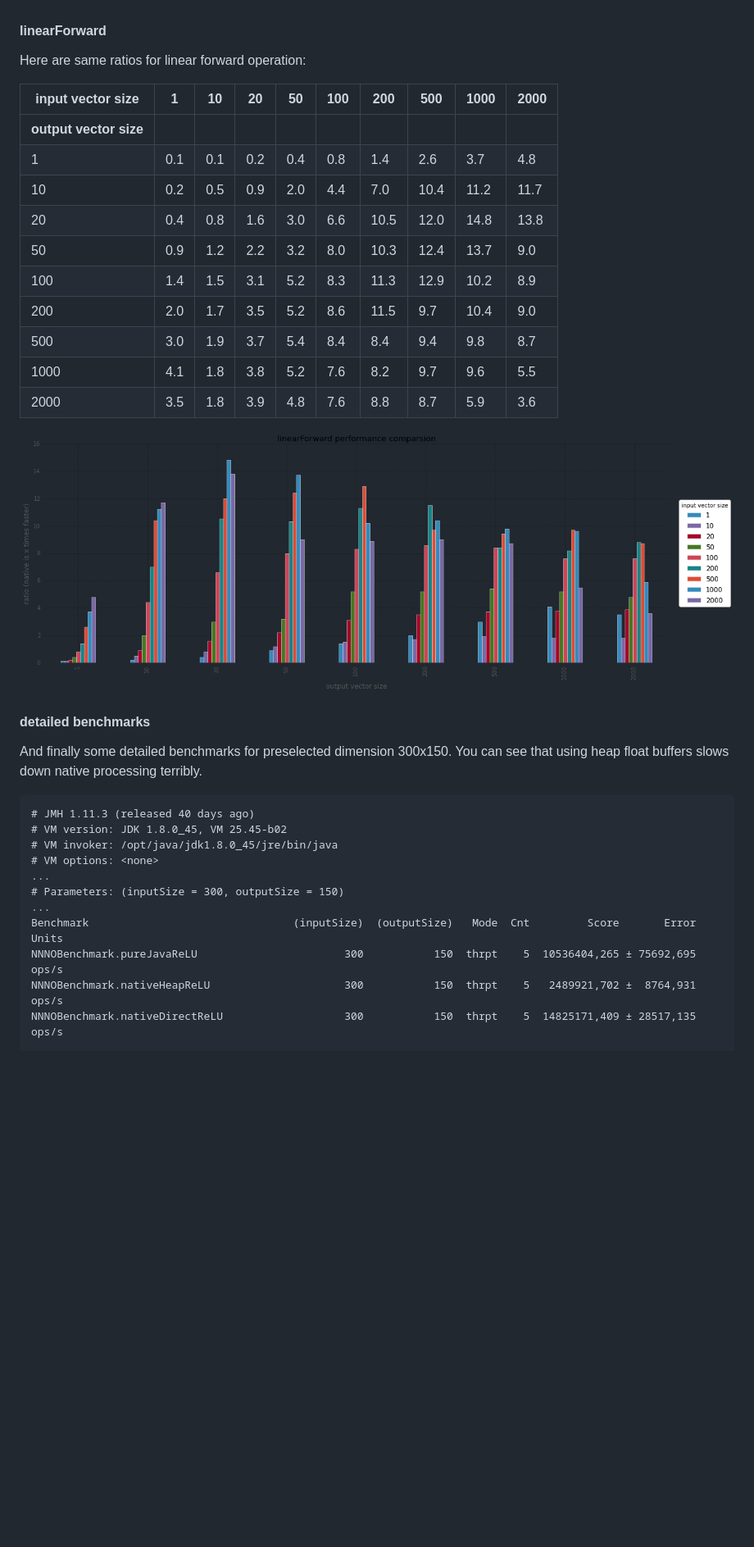
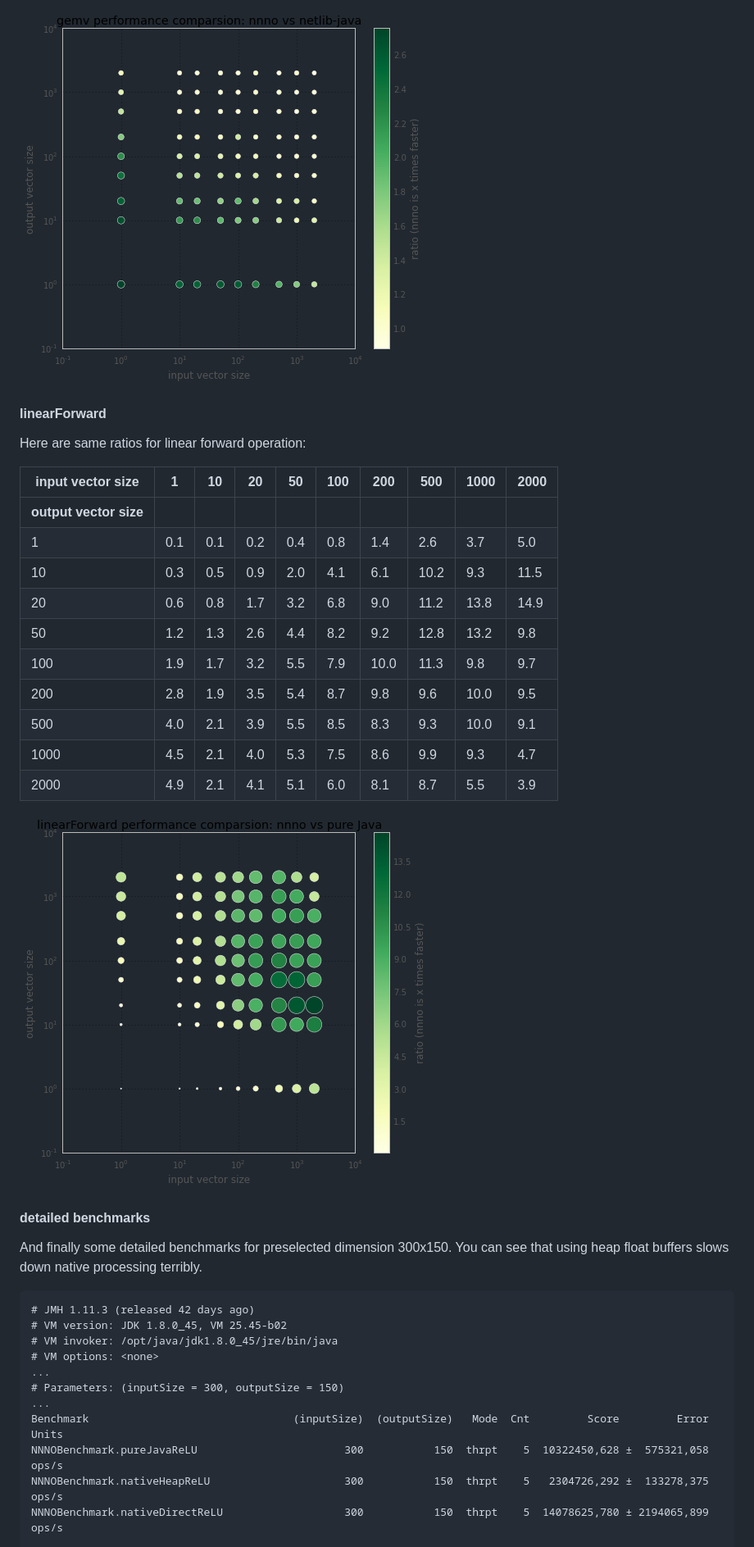
Before and after one commit to RTBHOUSE/neural-network-native-ops, a Markdown page: README.md, the part around one of its changes. Shown at 82% size. Rendered like a GitHub page; pictures changed too: benchmarks/gemv_vs_netlib-java.png (added), benchmarks/linear_forward_vs_pure_java.png (added), linear_forward_benchmarks.png (deleted); blank space fills up the shorter version.

Commit message:
performance comparsion with netlib-java

````diff
--- a/README.md
+++ b/README.md
@@ -78,3 +98,5 @@ Surprisingly when both dimensions are over 1000 performance gain starts to shrin
+![gemv benchmarks vs netlib-java](benchmarks/gemv_vs_netlib-java.png)
+
 
 #### linearForward
 
@@ -83,32 +105,33 @@ Here are same ratios for linear forward operation:
 input vector size|1|10|20|50|100|200|500|1000|2000
  ---|---|---|---|---|---|---|---|---|---
 **output vector size**|||||||||
-1|0.1|0.1|0.2|0.4|0.8|1.4|2.6|3.7|4.8
-10|0.2|0.5|0.9|2.0|4.4|7.0|10.4|11.2|11.7
-20|0.4|0.8|1.6|3.0|6.6|10.5|12.0|14.8|13.8
-50|0.9|1.2|2.2|3.2|8.0|10.3|12.4|13.7|9.0
-100|1.4|1.5|3.1|5.2|8.3|11.3|12.9|10.2|8.9
-200|2.0|1.7|3.5|5.2|8.6|11.5|9.7|10.4|9.0
-500|3.0|1.9|3.7|5.4|8.4|8.4|9.4|9.8|8.7
-1000|4.1|1.8|3.8|5.2|7.6|8.2|9.7|9.6|5.5
-2000|3.5|1.8|3.9|4.8|7.6|8.8|8.7|5.9|3.6
+1|0.1|0.1|0.2|0.4|0.8|1.4|2.6|3.7|5.0
+10|0.3|0.5|0.9|2.0|4.1|6.1|10.2|9.3|11.5
+20|0.6|0.8|1.7|3.2|6.8|9.0|11.2|13.8|14.9
+50|1.2|1.3|2.6|4.4|8.2|9.2|12.8|13.2|9.8
+100|1.9|1.7|3.2|5.5|7.9|10.0|11.3|9.8|9.7
+200|2.8|1.9|3.5|5.4|8.7|9.8|9.6|10.0|9.5
+500|4.0|2.1|3.9|5.5|8.5|8.3|9.3|10.0|9.1
+1000|4.5|2.1|4.0|5.3|7.5|8.6|9.9|9.3|4.7
+2000|4.9|2.1|4.1|5.1|6.0|8.1|8.7|5.5|3.9
 
-![linear forward benchmarks](https://github.com/RTBHOUSE/neural-network-native-ops/raw/master/linear_forward_benchmarks.png)
+
+![linear forward benchmarks vs pure Java](benchmarks/linear_forward_vs_pure_java.png)
 
 #### detailed benchmarks
 And finally some detailed benchmarks for preselected dimension 300x150.
 You can see that using heap float buffers slows down native processing terribly.
 
 ```
-# JMH 1.11.3 (released 40 days ago)
+# JMH 1.11.3 (released 42 days ago)
 # VM version: JDK 1.8.0_45, VM 25.45-b02
 # VM invoker: /opt/java/jdk1.8.0_45/jre/bin/java
 # VM options: <none>
 ...
 # Parameters: (inputSize = 300, outputSize = 150)
 ...
-Benchmark                                (inputSize)  (outputSize)   Mode  Cnt         Score       Error  Units
-NNNOBenchmark.pureJavaReLU                       300           150  thrpt    5  10536404,265 ± 75692,695  ops/s
-NNNOBenchmark.nativeHeapReLU                     300           150  thrpt    5   2489921,702 ±  8764,931  ops/s
-NNNOBenchmark.nativeDirectReLU                   300           150  thrpt    5  14825171,409 ± 28517,135  ops/s
+Benchmark                                (inputSize)  (outputSize)   Mode  Cnt         Score         Error  Units
+NNNOBenchmark.pureJavaReLU                       300           150  thrpt    5  10322450,628 ±  575321,058  ops/s
+NNNOBenchmark.nativeHeapReLU                     300           150  thrpt    5   2304726,292 ±  133278,375  ops/s
+NNNOBenchmark.nativeDirectReLU                   300           150  thrpt    5  14078625,780 ± 2194065,899  ops/s
 
````
Also changed, not shown: other parts of README.md (+43 -23 lines), benchmarks/gemv_vs_pure_java.png (added), gemv_benchmarks.png (deleted), 7 other files.
